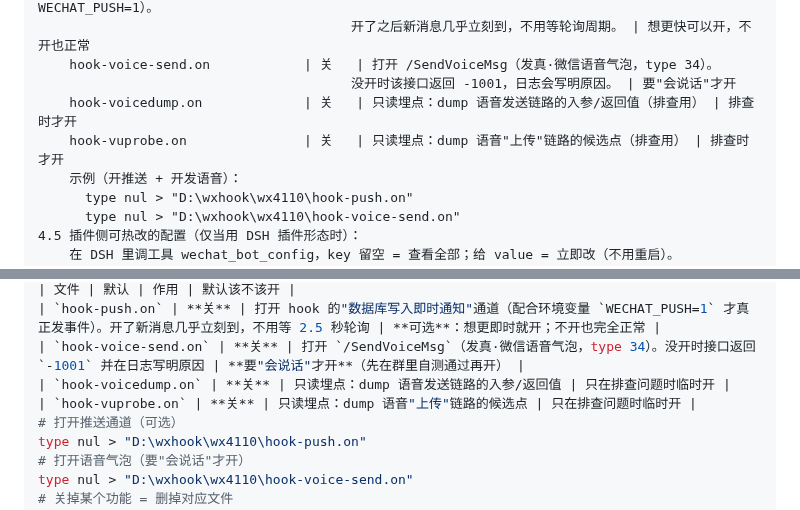
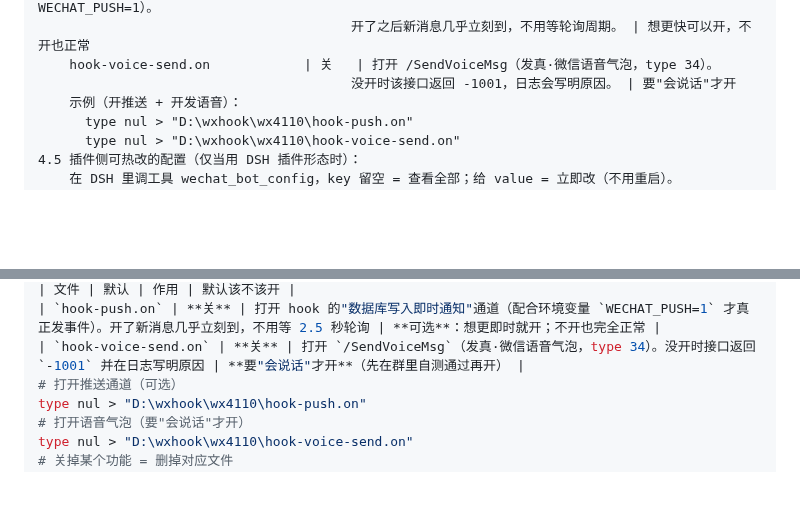
Before and after one commit to mengyunqwq/wechat-bot, a Markdown page: docs/AI-一键部署.md, 2 parts joined by grey strips. GitHub-like rendering; blank space fills up the shorter version.

```diff
--- a/docs/AI-一键部署.md
+++ b/docs/AI-一键部署.md
@@ -183,8 +183,6 @@ AI 拿到这段指令后会自己：查环境 → 装依赖 → 复制独立微
                                         开了之后新消息几乎立刻到，不用等轮询周期。 | 想更快可以开，不开也正常
     hook-voice-send.on            | 关   | 打开 /SendVoiceMsg（发真·微信语音气泡，type 34）。
                                         没开时该接口返回 -1001，日志会写明原因。 | 要"会说话"才开
-    hook-voicedump.on             | 关   | 只读埋点：dump 语音发送链路的入参/返回值（排查用） | 排查时才开
-    hook-vuprobe.on               | 关   | 只读埋点：dump 语音"上传"链路的候选点（排查用） | 排查时才开
     示例（开推送 + 开发语音）：
       type nul > "D:\wxhook\wx4110\hook-push.on"
       type nul > "D:\wxhook\wx4110\hook-voice-send.on"
@@ -424,8 +422,6 @@ notepad config.json
 | 文件 | 默认 | 作用 | 默认该不该开 |
 | `hook-push.on` | **关** | 打开 hook 的"数据库写入即时通知"通道（配合环境变量 `WECHAT_PUSH=1` 才真正发事件）。开了新消息几乎立刻到，不用等 2.5 秒轮询 | **可选**：想更即时就开；不开也完全正常 |
 | `hook-voice-send.on` | **关** | 打开 `/SendVoiceMsg`（发真·微信语音气泡，type 34）。没开时接口返回 `-1001` 并在日志写明原因 | **要"会说话"才开**（先在群里自测通过再开） |
-| `hook-voicedump.on` | **关** | 只读埋点：dump 语音发送链路的入参/返回值 | 只在排查问题时临时开 |
-| `hook-vuprobe.on` | **关** | 只读埋点：dump 语音"上传"链路的候选点 | 只在排查问题时临时开 |
 # 打开推送通道（可选）
 type nul > "D:\wxhook\wx4110\hook-push.on"
 # 打开语音气泡（要"会说话"才开）
```
Also changed, not shown: docs/OPERATIONS-RULES.md (+2 -62 lines).
